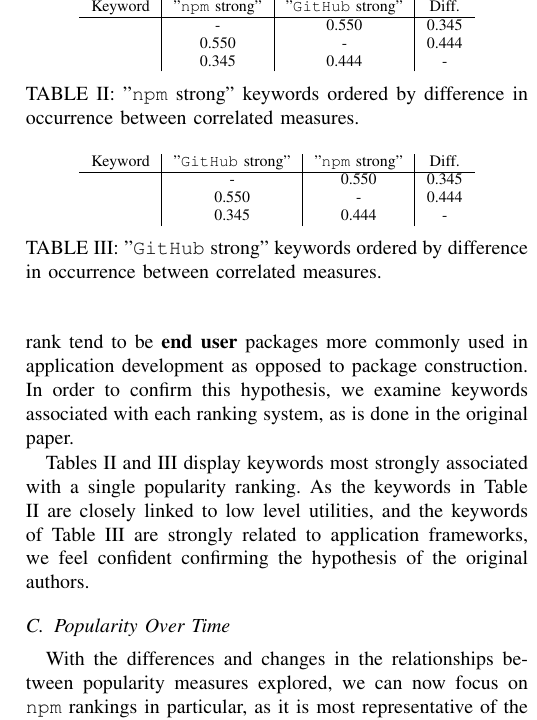
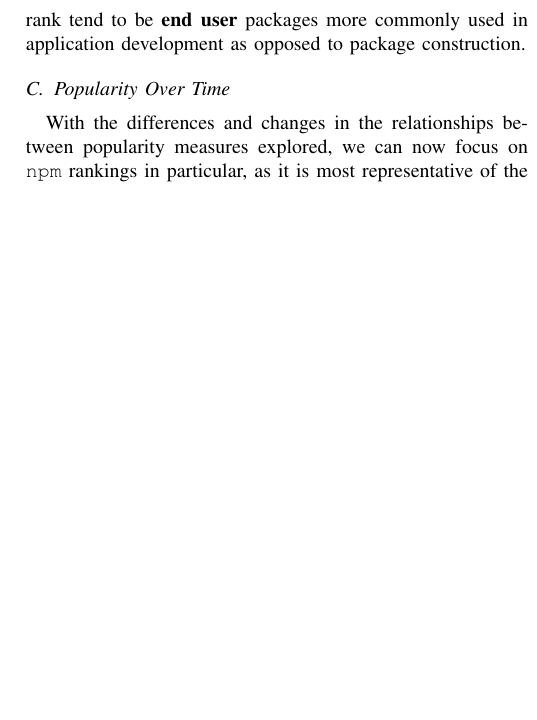
Before and after one commit to kdehaan/CMPUT663-js-package-dynamics-replication, a LaTeX paper (paper/paper.tex): part of one column of page 5 of 8 before the commit and part of one column of page 5 of 7 after it, cut at the place of the change, the shorter picture padded with empty space. Compiled offline with pdfLaTeX; a missing font is replaced by an installed copy or a similar font; a LaTeX package or settings file that is missing is left out.

Commit message:
pandas sux

```diff
--- a/paper/paper.tex
+++ b/paper/paper.tex
@@ -392,44 +392,45 @@ as dependencies for other \code{npm} packages, and rarely used outside of the
 \code{npm} package environment. Conversely, packages that exhibit
 significant popularity by the \code{GitHub} rank tend to be \textbf{end user} packages more
 commonly used in application development as opposed to package construction.
-In order to confirm this hypothesis, we examine keywords associated with each
-ranking system, as is done in the original paper.
+% In order to confirm this hypothesis, we examine keywords associated with each
+% ranking system, as is done in the original paper.
 
-\begin{table}
-  \centering
-  % TODO NOTE THAT THIS HAS LOWER NUMBERS THAN THE ORIGINAL PAPER DUE TO MONTHLY PAGERANKS
-  \begin{tabular}{c|c|c|c}
-    Keyword & "\code{npm} strong" & "\code{GitHub} strong" & Diff. \\
-    \hline
-     & - & 0.550 & 0.345\\
-     & 0.550 & - & 0.444\\
-     & 0.345 & 0.444 & -\\
+% \begin{table}
+%   \centering
+%   % TODO NOTE THAT THIS HAS LOWER NUMBERS THAN THE ORIGINAL PAPER DUE TO MONTHLY PAGERANKS
+%   \begin{tabular}{c|c}
+%     Keyword & "\code{npm} strong" \\
+%     \hline
+%     \code{test} & 32 \\
+%     \code & 0.550\\
+%      & 0.345\\
 
-  \end{tabular}
-  \caption{"\code{npm} strong" keywords ordered by difference in occurrence between correlated measures.}
-  \label{npmStrong}
-\end{table}
+%   \end{tabular}
+%   \caption{Sample "\code{npm} strong" keywords accociated most significantly with high \code{npm} rankings.}
+%   \label{npmStrong}
+% \end{table}
 
-\begin{table}
-  \centering
-  % TODO NOTE THAT THIS HAS LOWER NUMBERS THAN THE ORIGINAL PAPER DUE TO MONTHLY PAGERANKS
-  \begin{tabular}{c|c|c|c}
-    Keyword  & "\code{GitHub} strong" & "\code{npm} strong" & Diff. \\
-    \hline
-     & - & 0.550 & 0.345\\
-     & 0.550 & - & 0.444\\
-     & 0.345 & 0.444 & -\\
-
-  \end{tabular}
-  \caption{"\code{GitHub} strong" keywords ordered by difference in occurrence between correlated measures.}
-  \label{githubStrong}
-\end{table}
+% \begin{table}
+%   \centering
+%   % TODO NOTE THAT THIS HAS LOWER NUMBERS THAN THE ORIGINAL PAPER DUE TO MONTHLY PAGERANKS
+%   \begin{tabular}{c|c|c|c}
+%     Keyword & "\code{GitHub} strong" \\
+%     \hline
+%     \code{ember-addon} & 31 \\
+%     \code{css} & 27\\
+%     \code{react} & 26\\
+%     \code{json} & 20\\
+%     \code{http} & 20\\
+%   \end{tabular}
+%   \caption{"\code{GitHub} strong" keywords ordered by difference in occurrence between correlated measures.}
+%   \label{githubStrong}
+% \end{table}
 
 
-Tables \ref{npmStrong} and \ref{githubStrong} display keywords most strongly associated with
-a single popularity ranking. As the keywords in Table \ref{npmStrong} are closely linked to
-low level utilities, and the keywords of Table \ref{githubStrong} are strongly related to
-application frameworks, we feel confident confirming the hypothesis of the original authors.
+% Tables \ref{npmStrong} and \ref{githubStrong} display keywords most strongly associated with
+% a single popularity ranking. As the keywords in Table \ref{npmStrong} are closely linked to
+% low level utilities, and the keywords of Table \ref{githubStrong} are strongly related to
+% application frameworks, we feel confident confirming the hypothesis of the original authors.
 
 \subsection{Popularity Over Time}
 
```
Also changed, not shown: paper/paper.pdf.
